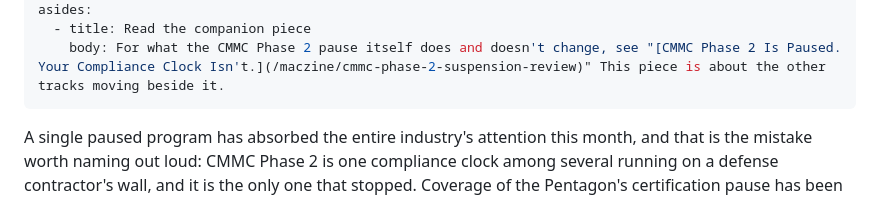
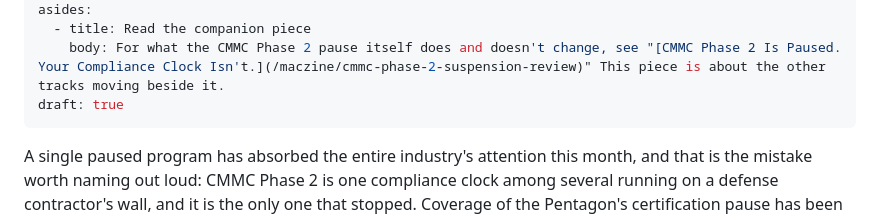
Before and after one commit to MacTech-Solutions-LLC/maczine, a Markdown page: articles/cui-safeguarding-rule-moves-while-cmmc-pauses/index.md, the part around the change. Rendered like a GitHub page.

Commit message:
chore: hide cui-safeguarding-rule-moves-while-cmmc-pauses (Press Room)

```diff
--- a/articles/cui-safeguarding-rule-moves-while-cmmc-pauses/index.md
+++ b/articles/cui-safeguarding-rule-moves-while-cmmc-pauses/index.md
@@ -17,6 +17,7 @@ stats:
 asides:
   - title: Read the companion piece
     body: For what the CMMC Phase 2 pause itself does and doesn't change, see "[CMMC Phase 2 Is Paused. Your Compliance Clock Isn't.](/maczine/cmmc-phase-2-suspension-review)" This piece is about the other tracks moving beside it.
+draft: true
 ---
 
 A single paused program has absorbed the entire industry's attention this
```
